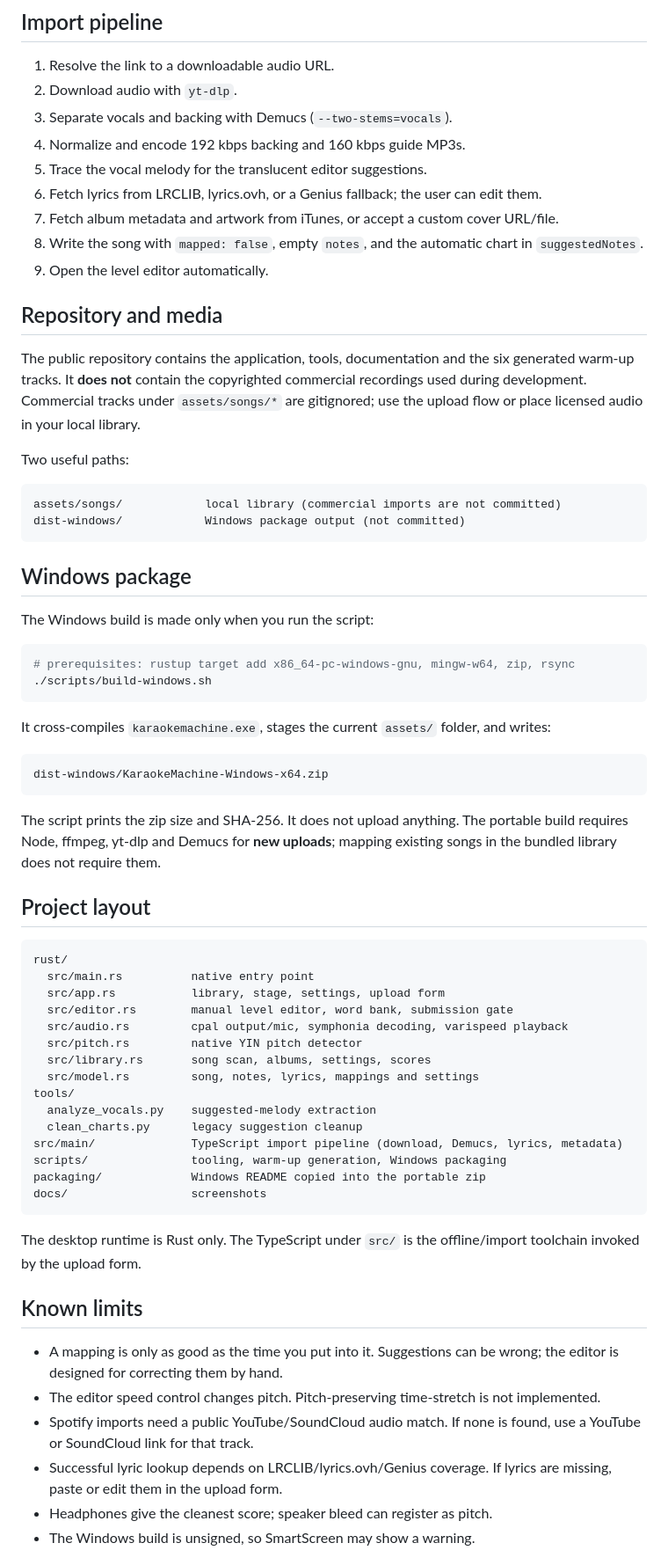
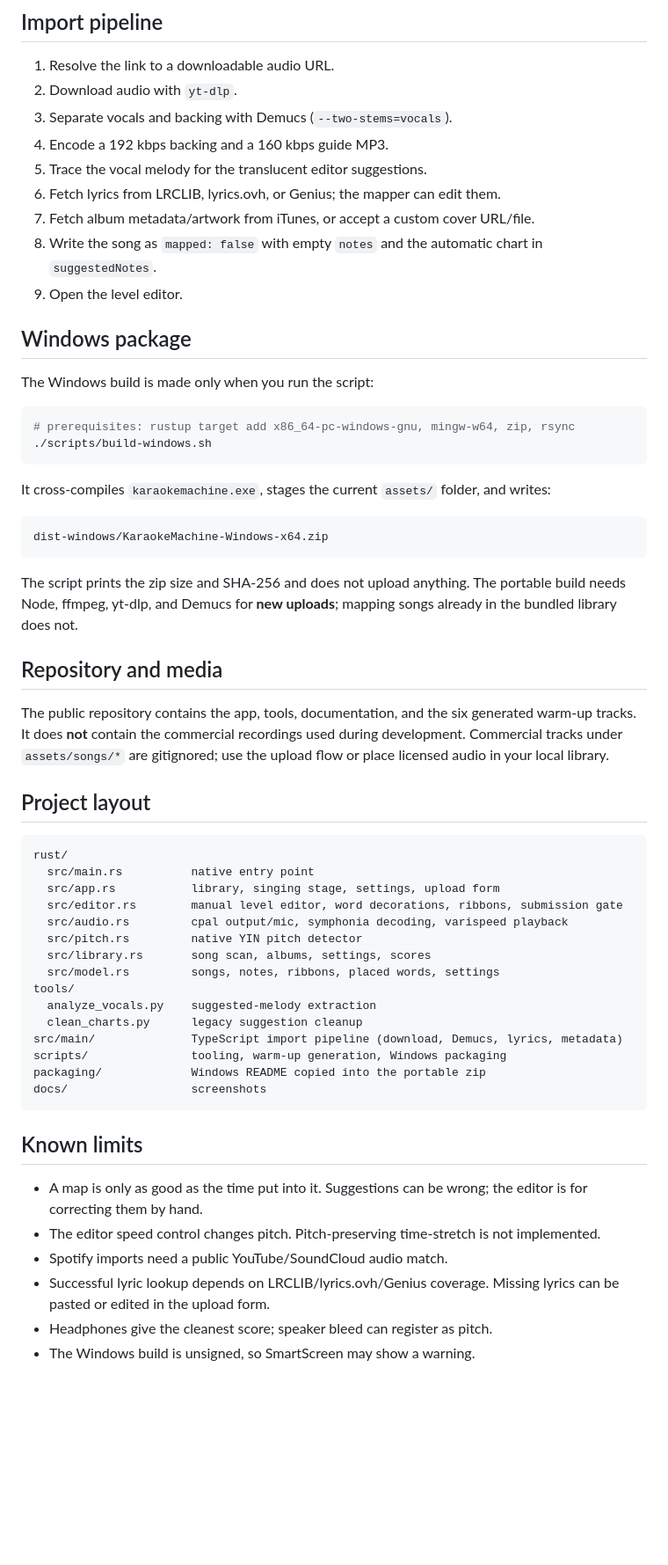
Before and after one commit to jpfares/karaokemachine, a Markdown page: README.md, the part around one of its changes. Shown at 88% size. Drawn GitHub-style; blank space fills up the shorter version.

````diff
--- a/README.md
+++ b/README.md
@@ -139,27 +161,13 @@ finds a matching public audio source for the stems. Every metadata field remains
 1. Resolve the link to a downloadable audio URL.
 2. Download audio with `yt-dlp`.
 3. Separate vocals and backing with Demucs (`--two-stems=vocals`).
-4. Normalize and encode 192 kbps backing and 160 kbps guide MP3s.
+4. Encode a 192 kbps backing and a 160 kbps guide MP3.
 5. Trace the vocal melody for the translucent editor suggestions.
-6. Fetch lyrics from LRCLIB, lyrics.ovh, or a Genius fallback; the user can edit them.
-7. Fetch album metadata and artwork from iTunes, or accept a custom cover URL/file.
-8. Write the song with `mapped: false`, empty `notes`, and the automatic chart in
+6. Fetch lyrics from LRCLIB, lyrics.ovh, or Genius; the mapper can edit them.
+7. Fetch album metadata/artwork from iTunes, or accept a custom cover URL/file.
+8. Write the song as `mapped: false` with empty `notes` and the automatic chart in
    `suggestedNotes`.
-9. Open the level editor automatically.
-
-## Repository and media
-
-The public repository contains the application, tools, documentation and the six
-generated warm-up tracks. It **does not** contain the copyrighted commercial recordings
-used during development. Commercial tracks under `assets/songs/*` are gitignored; use the
-upload flow or place licensed audio in your local library.
-
-Two useful paths:
-
-```text
-assets/songs/            local library (commercial imports are not committed)
-dist-windows/            Windows package output (not committed)
-```
+9. Open the level editor.
 
 ## Windows package
 
@@ -176,21 +184,28 @@ It cross-compiles `karaokemachine.exe`, stages the current `assets/` folder, and
 dist-windows/KaraokeMachine-Windows-x64.zip
 ```
 
-The script prints the zip size and SHA-256. It does not upload anything. The portable
-build requires Node, ffmpeg, yt-dlp and Demucs for **new uploads**; mapping existing songs
-in the bundled library does not require them.
+The script prints the zip size and SHA-256 and does not upload anything. The portable
+build needs Node, ffmpeg, yt-dlp, and Demucs for **new uploads**; mapping songs already in
+the bundled library does not.
+
+## Repository and media
+
+The public repository contains the app, tools, documentation, and the six generated
+warm-up tracks. It does **not** contain the commercial recordings used during
+development. Commercial tracks under `assets/songs/*` are gitignored; use the upload flow
+or place licensed audio in your local library.
 
 ## Project layout
 
 ```text
 rust/
   src/main.rs          native entry point
-  src/app.rs           library, stage, settings, upload form
-  src/editor.rs        manual level editor, word bank, submission gate
+  src/app.rs           library, singing stage, settings, upload form
+  src/editor.rs        manual level editor, word decorations, ribbons, submission gate
   src/audio.rs         cpal output/mic, symphonia decoding, varispeed playback
   src/pitch.rs         native YIN pitch detector
   src/library.rs       song scan, albums, settings, scores
-  src/model.rs         song, notes, lyrics, mappings and settings
+  src/model.rs         songs, notes, ribbons, placed words, settings
 tools/
   analyze_vocals.py    suggested-melody extraction
   clean_charts.py      legacy suggestion cleanup
@@ -200,18 +215,14 @@ packaging/             Windows README copied into the portable zip
 docs/                  screenshots
 ```
 
-The desktop runtime is Rust only. The TypeScript under `src/` is the offline/import
-toolchain invoked by the upload form.
-
 ## Known limits
 
-- A mapping is only as good as the time you put into it. Suggestions can be wrong; the
-  editor is designed for correcting them by hand.
+- A map is only as good as the time put into it. Suggestions can be wrong; the editor is
+  for correcting them by hand.
 - The editor speed control changes pitch. Pitch-preserving time-stretch is not implemented.
-- Spotify imports need a public YouTube/SoundCloud audio match. If none is found, use a
-  YouTube or SoundCloud link for that track.
-- Successful lyric lookup depends on LRCLIB/lyrics.ovh/Genius coverage. If lyrics are
-  missing, paste or edit them in the upload form.
+- Spotify imports need a public YouTube/SoundCloud audio match.
+- Successful lyric lookup depends on LRCLIB/lyrics.ovh/Genius coverage. Missing lyrics can
+  be pasted or edited in the upload form.
 - Headphones give the cleanest score; speaker bleed can register as pitch.
 - The Windows build is unsigned, so SmartScreen may show a warning.
 
````
Also changed, not shown: other parts of README.md (+106 -84 lines), docs/editor.png, 6 other files.
